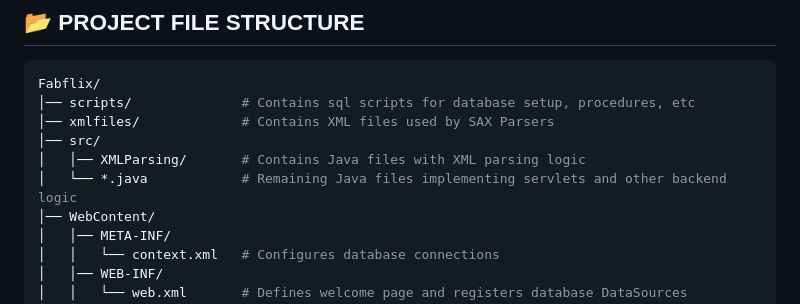
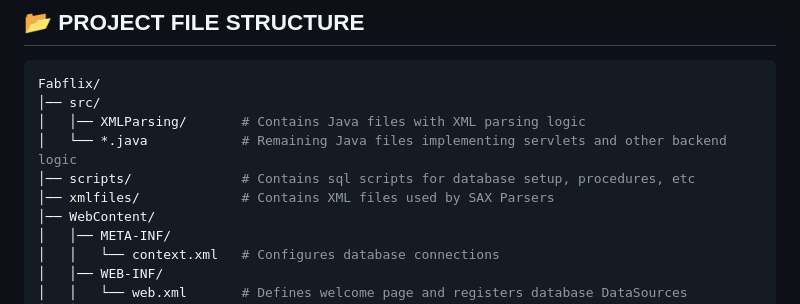
Before and after one commit to ashneetrathore/Fabflix, a Markdown page: README.md, the part around the change. Drawn GitHub-style.

Commit message:
Edited file structure with minor reordering

````diff
--- a/README.md
+++ b/README.md
@@ -67,11 +67,11 @@ Links within pages are context-aware, meaning they navigate to relevant content
 ## :open_file_folder: PROJECT FILE STRUCTURE
 ```bash
 Fabflix/
-│── scripts/              # Contains sql scripts for database setup, procedures, etc
-│── xmlfiles/             # Contains XML files used by SAX Parsers
 │── src/
 │   │── XMLParsing/       # Contains Java files with XML parsing logic
 │   └── *.java            # Remaining Java files implementing servlets and other backend logic
+│── scripts/              # Contains sql scripts for database setup, procedures, etc
+│── xmlfiles/             # Contains XML files used by SAX Parsers
 │── WebContent/
 │   │── META-INF/
 │   │   └── context.xml   # Configures database connections
````
